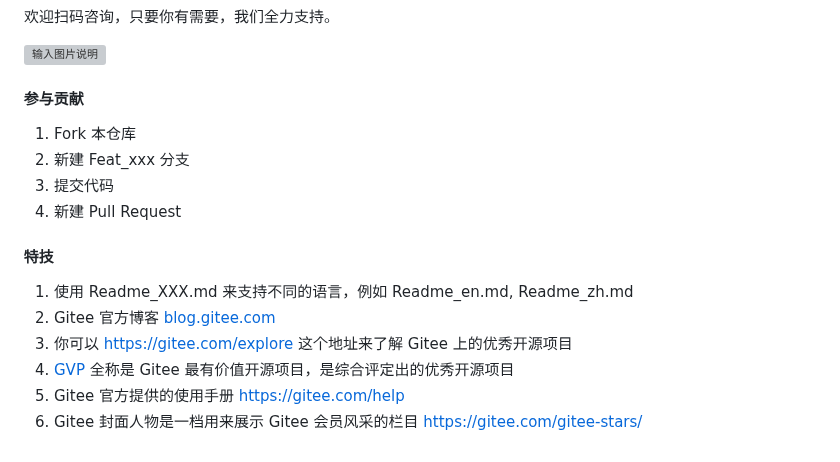
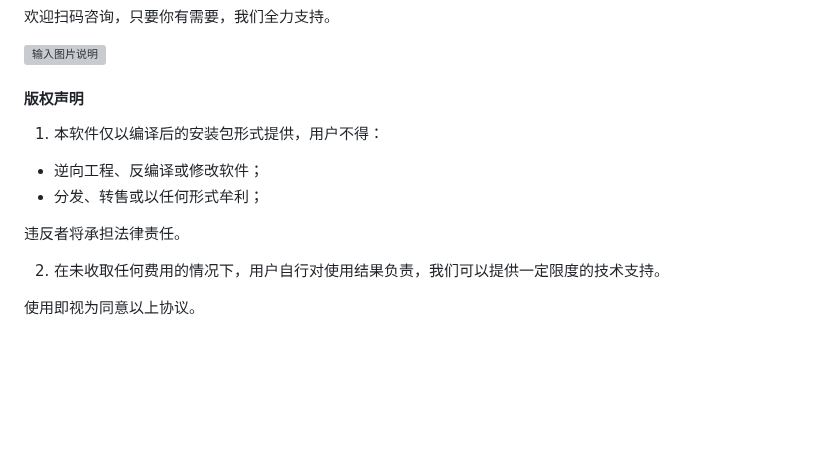
Before and after one commit to qianqiai/qianqi, a Markdown page: README.md, the part around the change. Rendered like a GitHub page; blank space fills up the shorter version; grey boxes are pictures that could not be loaded.

Commit message:
update README.md.
Signed-off-by: aiqianqi <15986506+aiqianqi@user.noreply.gitee.com>

```diff
--- a/README.md
+++ b/README.md
@@ -116,19 +116,15 @@
 
 
 
-#### 参与贡献
+#### 版权声明
 
-1.  Fork 本仓库
-2.  新建 Feat_xxx 分支
-3.  提交代码
-4.  新建 Pull Request
+1. 本软件仅以编译后的安装包形式提供，用户不得：
 
+- 逆向工程、反编译或修改软件；
+- 分发、转售或以任何形式牟利；
 
-#### 特技
+违反者将承担法律责任。
 
-1.  使用 Readme\_XXX.md 来支持不同的语言，例如 Readme\_en.md, Readme\_zh.md
-2.  Gitee 官方博客 [blog.gitee.com](https://blog.gitee.com)
-3.  你可以 [https://gitee.com/explore](https://gitee.com/explore) 这个地址来了解 Gitee 上的优秀开源项目
-4.  [GVP](https://gitee.com/gvp) 全称是 Gitee 最有价值开源项目，是综合评定出的优秀开源项目
-5.  Gitee 官方提供的使用手册 [https://gitee.com/help](https://gitee.com/help)
-6.  Gitee 封面人物是一档用来展示 Gitee 会员风采的栏目 [https://gitee.com/gitee-stars/](https://gitee.com/gitee-stars/)
+2. 在未收取任何费用的情况下，用户自行对使用结果负责，我们可以提供一定限度的技术支持。
+
+使用即视为同意以上协议。
```
